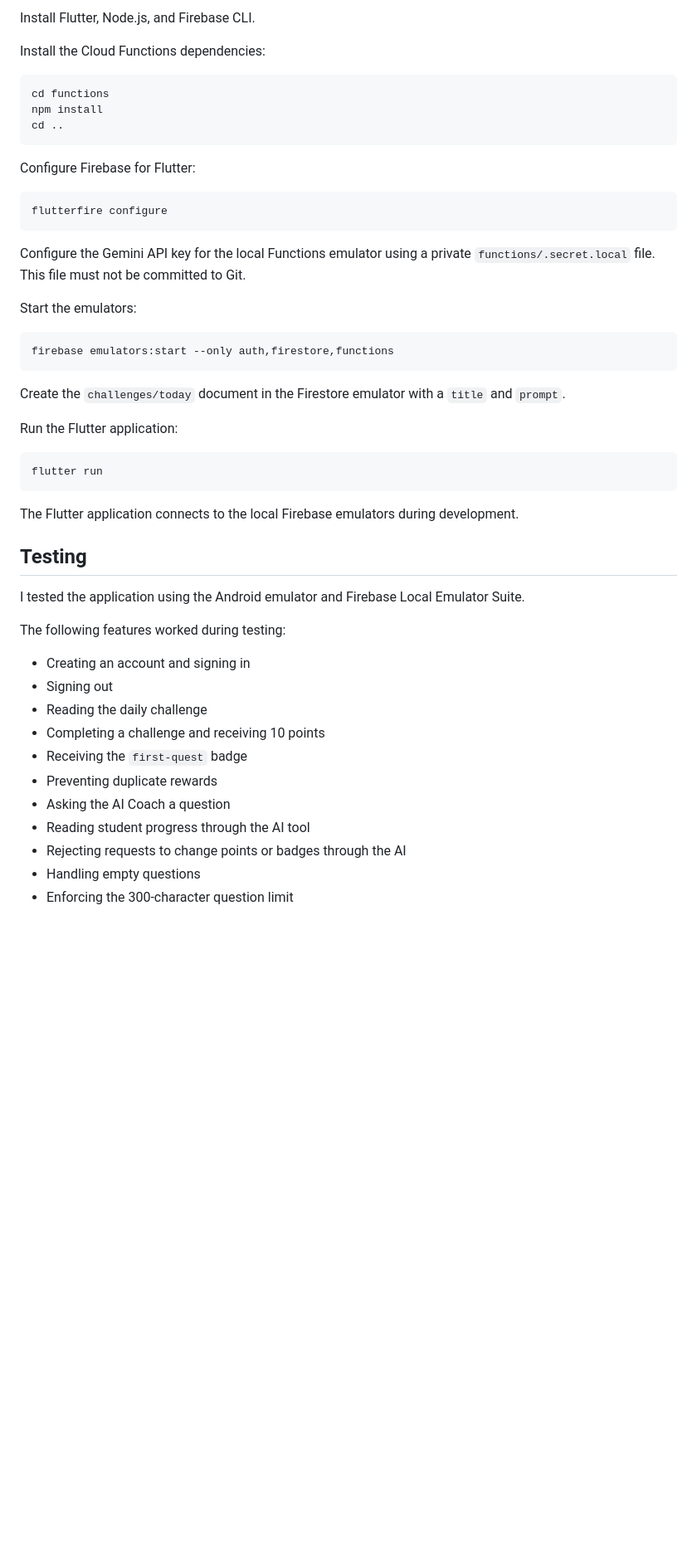
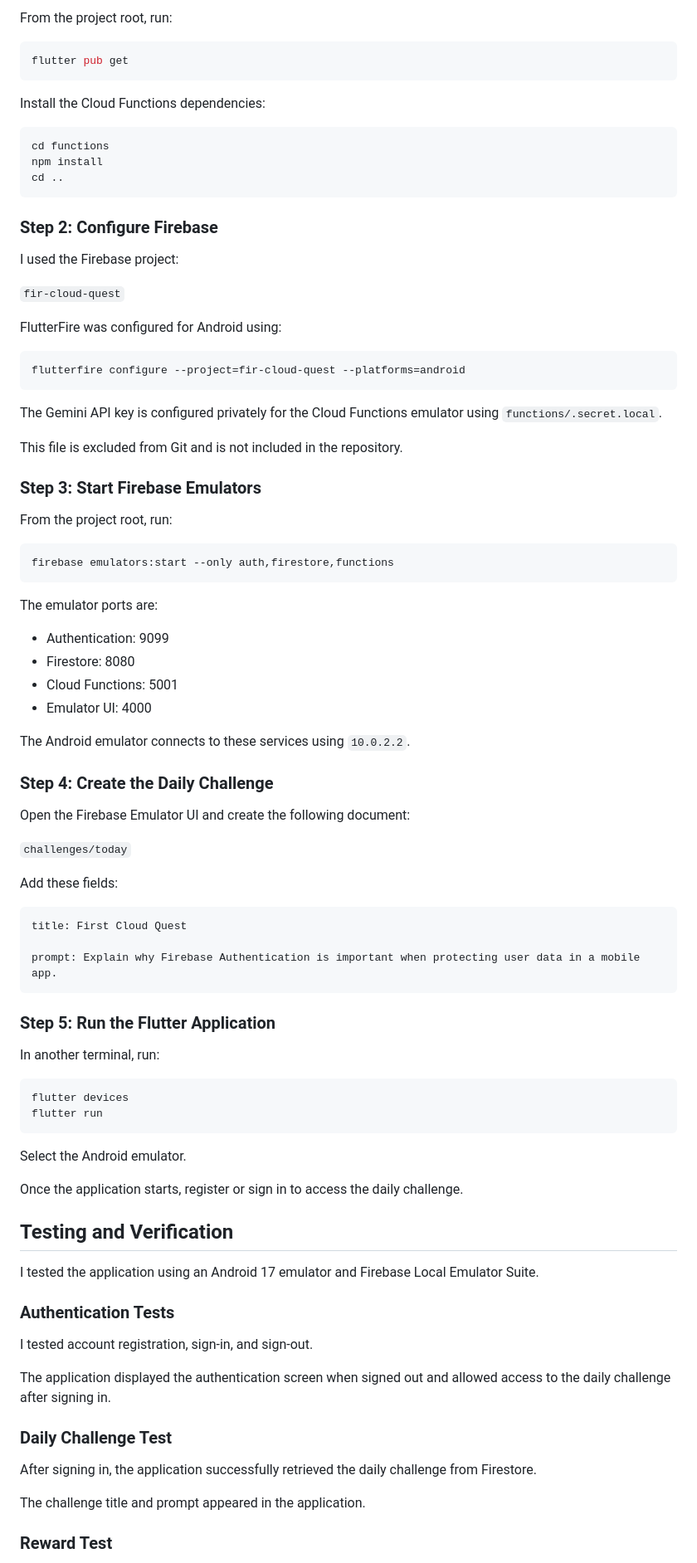
Before and after one commit to isaacowusu3461/firebase-cloud-quest, a Markdown page: README.md, the part around one of its changes. Shown at 83% size. Rendered like a GitHub page; blank space fills up the shorter version.

````diff
--- a/README.md
+++ b/README.md
@@ -75,5 +150,9 @@ The AI Coach receives the authenticated student's identity from the callable req
 
-Install Flutter, Node.js, and Firebase CLI.
+From the project root, run:
+
+```bash
+flutter pub get
+```
 
 Install the Cloud Functions dependencies:
 
@@ -83,44 +162,81 @@ npm install
 cd ..
 ```
 
-Configure Firebase for Flutter:
+### Step 2: Configure Firebase
+
+I used the Firebase project:
+
+`fir-cloud-quest`
+
+FlutterFire was configured for Android using:
 
 ```bash
-flutterfire configure
+flutterfire configure --project=fir-cloud-quest --platforms=android
 ```
 
-Configure the Gemini API key for the local Functions emulator using a private `functions/.secret.local` file. This file must not be committed to Git.
+The Gemini API key is configured privately for the Cloud Functions emulator using `functions/.secret.local`.
 
-Start the emulators:
+This file is excluded from Git and is not included in the repository.
+
+### Step 3: Start Firebase Emulators
+
+From the project root, run:
 
 ```bash
 firebase emulators:start --only auth,firestore,functions
 ```
 
-Create the `challenges/today` document in the Firestore emulator with a `title` and `prompt`.
+The emulator ports are:
 
-Run the Flutter application:
+- Authentication: 9099
+- Firestore: 8080
+- Cloud Functions: 5001
+- Emulator UI: 4000
+
+The Android emulator connects to these services using `10.0.2.2`.
+
+### Step 4: Create the Daily Challenge
+
+Open the Firebase Emulator UI and create the following document:
+
+`challenges/today`
+
+Add these fields:
+
+```text
+title: First Cloud Quest
+
+prompt: Explain why Firebase Authentication is important when protecting user data in a mobile app.
+```
+
+### Step 5: Run the Flutter Application
+
+In another terminal, run:
 
 ```bash
+flutter devices
 flutter run
 ```
 
-The Flutter application connects to the local Firebase emulators during development.
+Select the Android emulator.
 
-## Testing
+Once the application starts, register or sign in to access the daily challenge.
 
-I tested the application using the Android emulator and Firebase Local Emulator Suite.
+## Testing and Verification
 
-The following features worked during testing:
+I tested the application using an Android 17 emulator and Firebase Local Emulator Suite.
 
-- Creating an account and signing in
-- Signing out
-- Reading the daily challenge
-- Completing a challenge and receiving 10 points
-- Receiving the `first-quest` badge
-- Preventing duplicate rewards
-- Asking the AI Coach a question
-- Reading student progress through the AI tool
-- Rejecting requests to change points or badges through the AI
-- Handling empty questions
-- Enforcing the 300-character question limit
+### Authentication Tests
+
+I tested account registration, sign-in, and sign-out.
+
+The application displayed the authentication screen when signed out and allowed access to the daily challenge after signing in.
+
+### Daily Challenge Test
+
+After signing in, the application successfully retrieved the daily challenge from Firestore.
+
+The challenge title and prompt appeared in the application.
+
+### Reward Test
+
````
Also changed, not shown: other parts of README.md (+222 -48 lines), screenshots/coach_and_reward.png (added), screenshots/firestore_emulator.png (added), screenshots/signed_out_view.png (added).
